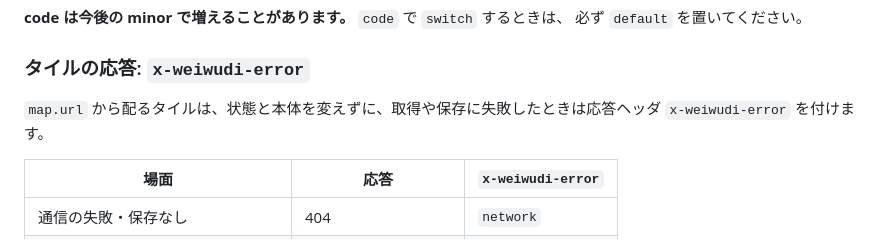
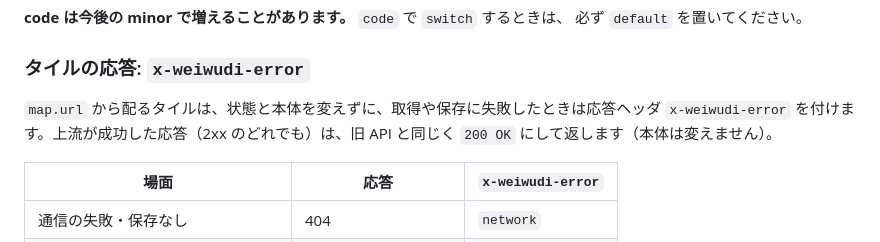
Before and after one commit to code4history/Weiwudi, a Markdown page: docs/api/weiwudi.ja.md, the part around one of its changes. Rendered like a GitHub page.

```diff
--- a/docs/api/weiwudi.ja.md
+++ b/docs/api/weiwudi.ja.md
@@ -472,7 +477,8 @@ Source の API は上の表の `attribute-invalid`・`sw-not-controlling`・`ins
 ### タイルの応答: `x-weiwudi-error`
 
 `map.url` から配るタイルは、状態と本体を変えずに、取得や保存に失敗したときは応答ヘッダ
-`x-weiwudi-error` を付けます。
+`x-weiwudi-error` を付けます。上流が成功した応答（2xx のどれでも）は、旧 API と同じく
+`200 OK` にして返します（本体は変えません）。
 
 | 場面 | 応答 | `x-weiwudi-error` |
 |---|---|---|
```
Also changed, not shown: other parts of docs/api/weiwudi.ja.md (+10 -5 lines), docs/api/weiwudi.md (+15 -7 lines), 1 other file.
